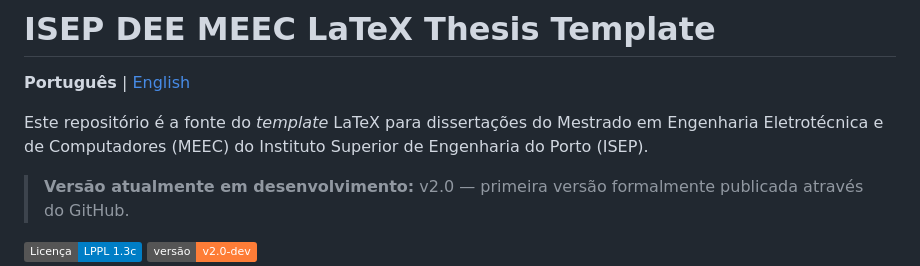
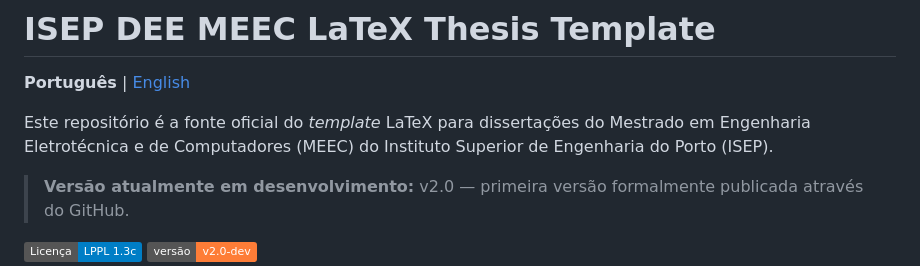
Before and after one commit to VitorMRCunha/ISEP_DEE_MEEC_Thesis_Template, a Markdown page: README.md, the part around the change. GitHub-like rendering; badges without logos.

```diff
--- a/README.md
+++ b/README.md
@@ -2,7 +2,7 @@
 
 **Português** | [English](README.en.md)
 
-Este repositório é a fonte do *template* LaTeX para dissertações do Mestrado em Engenharia Eletrotécnica e de Computadores (MEEC) do Instituto Superior de Engenharia do Porto (ISEP).
+Este repositório é a fonte oficial do *template* LaTeX para dissertações do Mestrado em Engenharia Eletrotécnica e de Computadores (MEEC) do Instituto Superior de Engenharia do Porto (ISEP).
 
 > **Versão atualmente em desenvolvimento:** v2.0 — primeira versão formalmente publicada através do GitHub.
 
```
